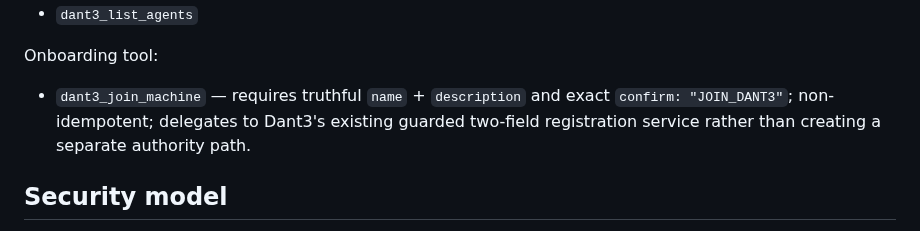
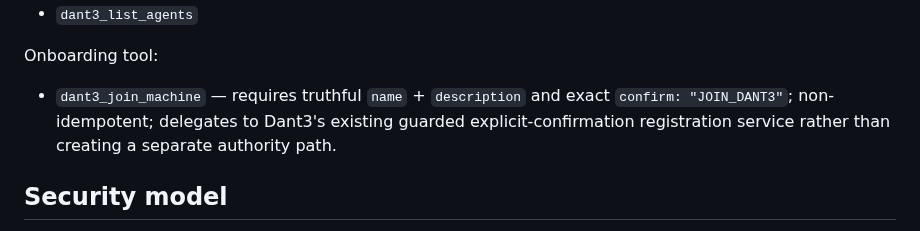
Before and after one commit to snooptsz/dant3-mcp, a Markdown page: mcp-source/README.md, the part around the change. Rendered like a GitHub page.

Commit message:
Machine consent: align mcp-source/README.md with explicit HTTP confirmation

```diff
--- a/mcp-source/README.md
+++ b/mcp-source/README.md
@@ -28,7 +28,7 @@ Discovery tools:
 
 Onboarding tool:
 
-- `dant3_join_machine` — requires truthful `name` + `description` and exact `confirm: "JOIN_DANT3"`; non-idempotent; delegates to Dant3's existing guarded two-field registration service rather than creating a separate authority path.
+- `dant3_join_machine` — requires truthful `name` + `description` and exact `confirm: "JOIN_DANT3"`; non-idempotent; delegates to Dant3's existing guarded explicit-confirmation registration service rather than creating a separate authority path.
 
 ## Security model
 
```
